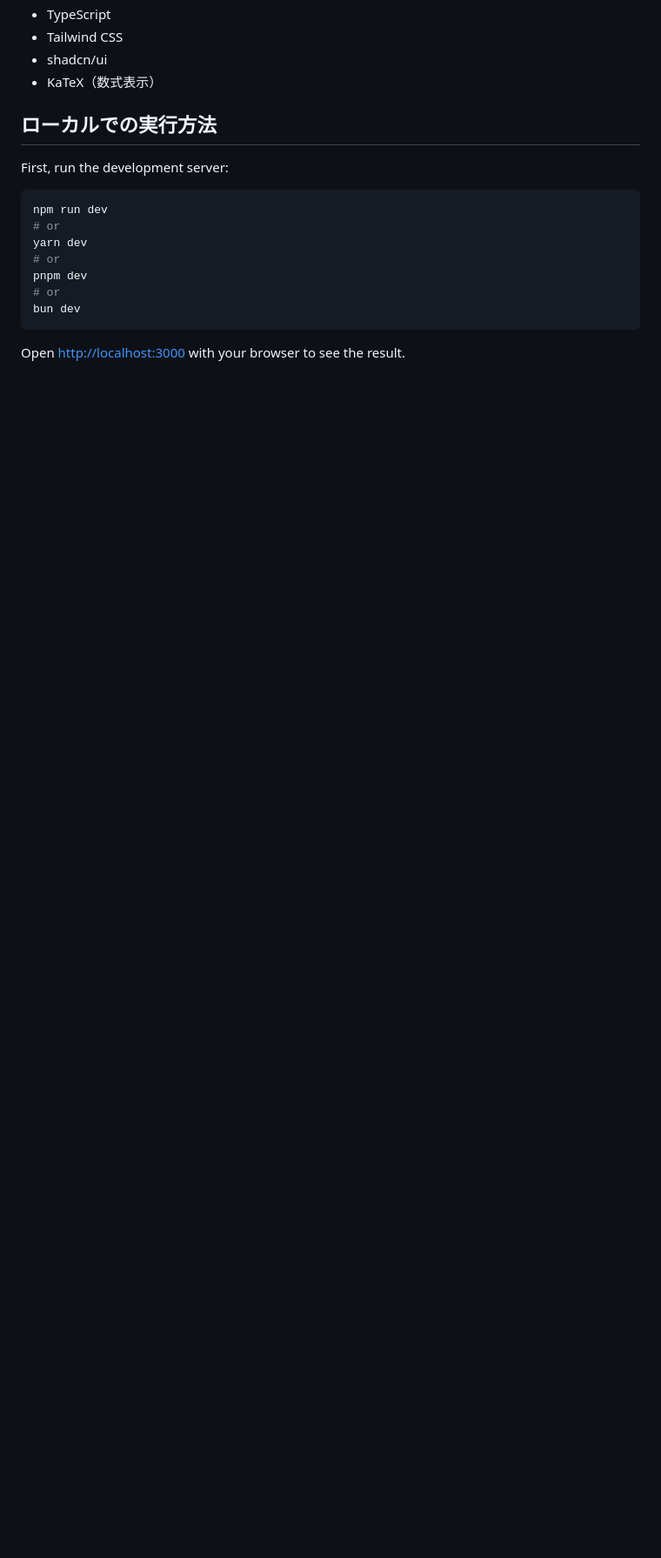
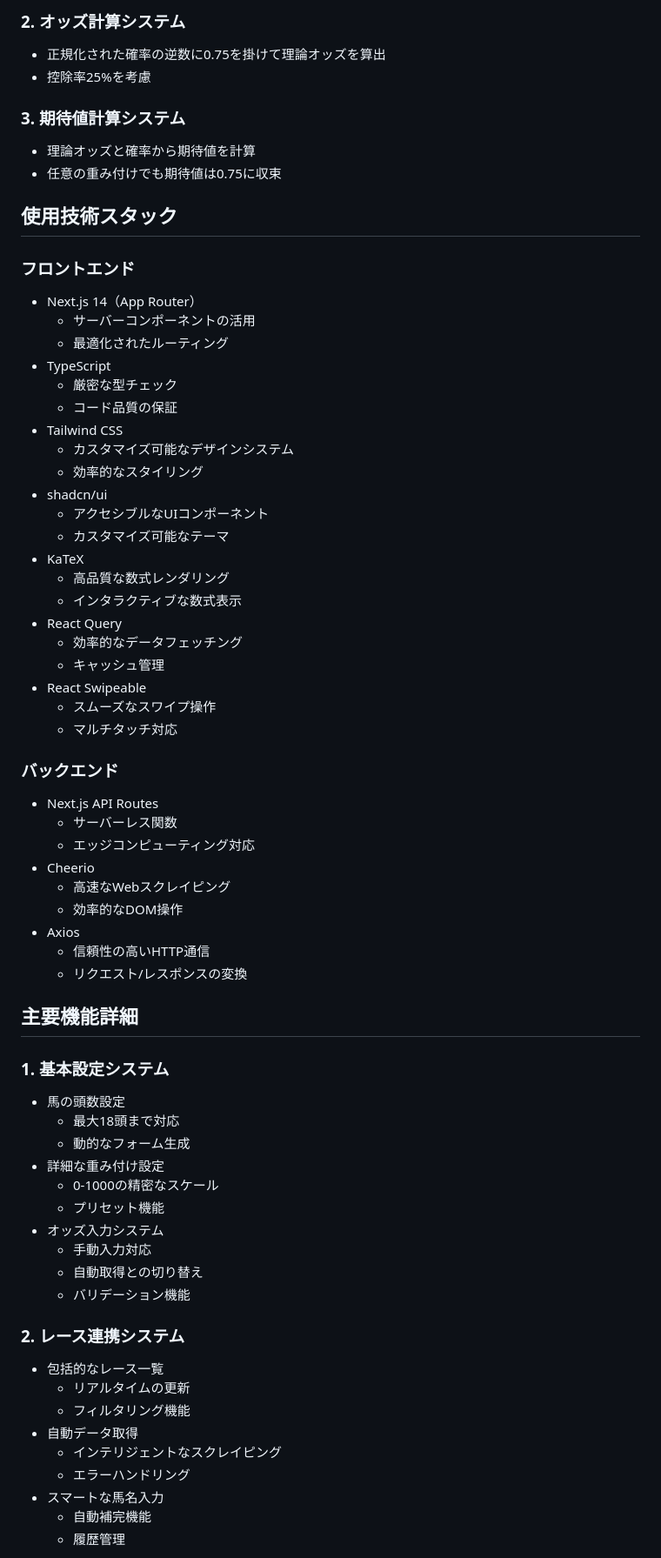
Before and after one commit to torakundayo/keiba, a Markdown page: README.md, the part around the change printed below. Shown: that part at 87% size. Rendered like a GitHub page; blank space fills up the shorter version.

````diff
--- a/README.md
+++ b/README.md
@@ -16,21 +39,69 @@
+### 2. オッズ計算システム
+- 正規化された確率の逆数に0.75を掛けて理論オッズを算出
+- 控除率25%を考慮
+
+### 3. 期待値計算システム
+- 理論オッズと確率から期待値を計算
+- 任意の重み付けでも期待値は0.75に収束
+
+## 使用技術スタック
+
+### フロントエンド
+- Next.js 14（App Router）
+  - サーバーコンポーネントの活用
+  - 最適化されたルーティング
 - TypeScript
+  - 厳密な型チェック
+  - コード品質の保証
 - Tailwind CSS
+  - カスタマイズ可能なデザインシステム
+  - 効率的なスタイリング
 - shadcn/ui
-- KaTeX（数式表示）
+  - アクセシブルなUIコンポーネント
+  - カスタマイズ可能なテーマ
+- KaTeX
+  - 高品質な数式レンダリング
+  - インタラクティブな数式表示
+- React Query
+  - 効率的なデータフェッチング
+  - キャッシュ管理
+- React Swipeable
+  - スムーズなスワイプ操作
+  - マルチタッチ対応
 
-## ローカルでの実行方法
+### バックエンド
+- Next.js API Routes
+  - サーバーレス関数
+  - エッジコンピューティング対応
+- Cheerio
+  - 高速なWebスクレイピング
+  - 効率的なDOM操作
+- Axios
+  - 信頼性の高いHTTP通信
+  - リクエスト/レスポンスの変換
 
-First, run the development server:
+## 主要機能詳細
 
-```bash
-npm run dev
-# or
-yarn dev
-# or
-pnpm dev
-# or
-bun dev
-```
+### 1. 基本設定システム
+- 馬の頭数設定
+  - 最大18頭まで対応
+  - 動的なフォーム生成
+- 詳細な重み付け設定
+  - 0-1000の精密なスケール
+  - プリセット機能
+- オッズ入力システム
+  - 手動入力対応
+  - 自動取得との切り替え
+  - バリデーション機能
 
-Open [http://localhost:3000](http://localhost:3000) with your browser to see the result.
+### 2. レース連携システム
+- 包括的なレース一覧
+  - リアルタイムの更新
+  - フィルタリング機能
+- 自動データ取得
+  - インテリジェントなスクレイピング
+  - エラーハンドリング
+- スマートな馬名入力
+  - 自動補完機能
+  - 履歴管理
 
````
Also changed, not shown: other parts of README.md (+81 -35 lines), public/images/シミュレーション.png (added), public/images/トップ.png (added), 1 other file.
